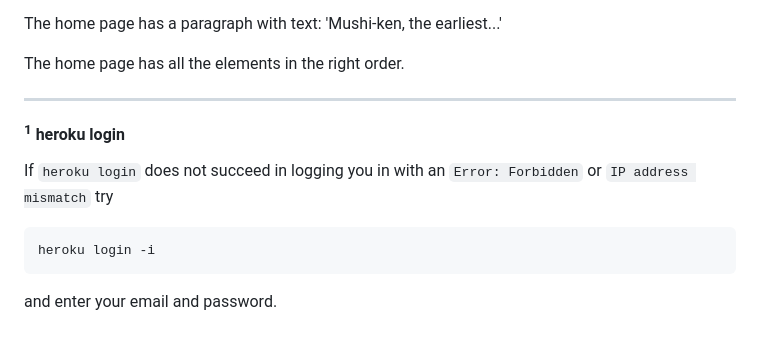
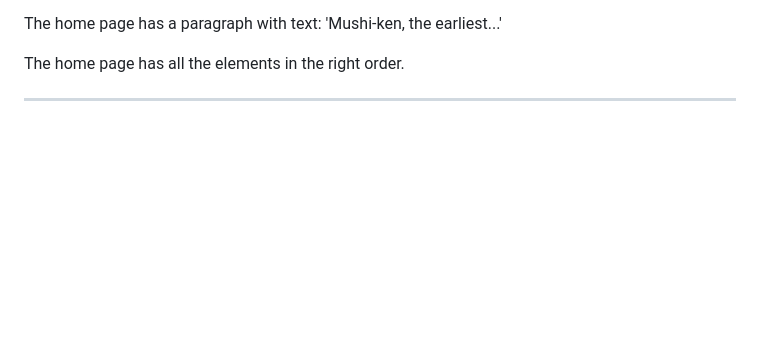
Before and after one commit to appdev-projects/rps-html-v1, a Markdown page: README.md, the part around the change. Rendered like a GitHub page; folded sections open; blank space fills up the shorter version.

````diff
--- a/README.md
+++ b/README.md
@@ -307,13 +307,3 @@ The home page has all the elements in the right order.
 
 
 ---
-#### <sup>1</sup> heroku login
-[<sup>1</sup>]:#1-heroku-login
-
-If `heroku login` does not succeed in logging you in with an `Error: Forbidden` or `IP address mismatch` try
-
-```bash
-heroku login -i
-```
-
-and enter your email and password.
````
